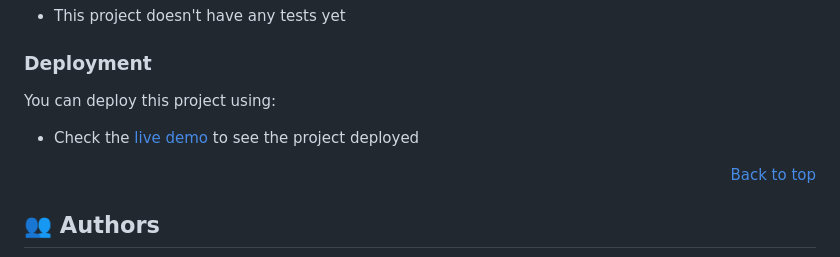
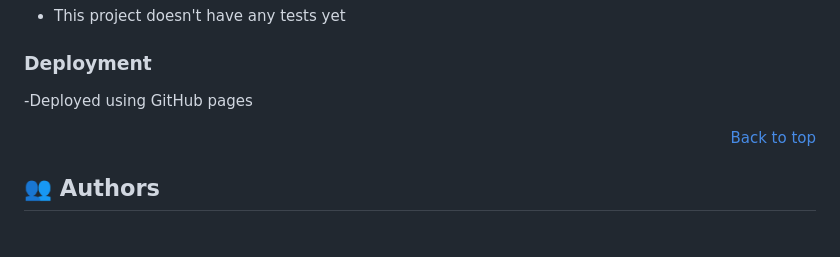
Before and after one commit to NicolasAndrehh/Rick-and-Morty-Characters, a Markdown page: README.md, the part around the change. Drawn GitHub-style; blank space fills up the shorter version.

```diff
--- a/README.md
+++ b/README.md
@@ -134,9 +134,7 @@ To run tests, run the following command:
 
 ### Deployment
 
-You can deploy this project using:
-
-- Check the [live demo](#🚀-live-demo) to see the project deployed
+-Deployed using GitHub pages
 
 <p align="right"><a href="#readme-top">Back to top</a></p>
 
```
